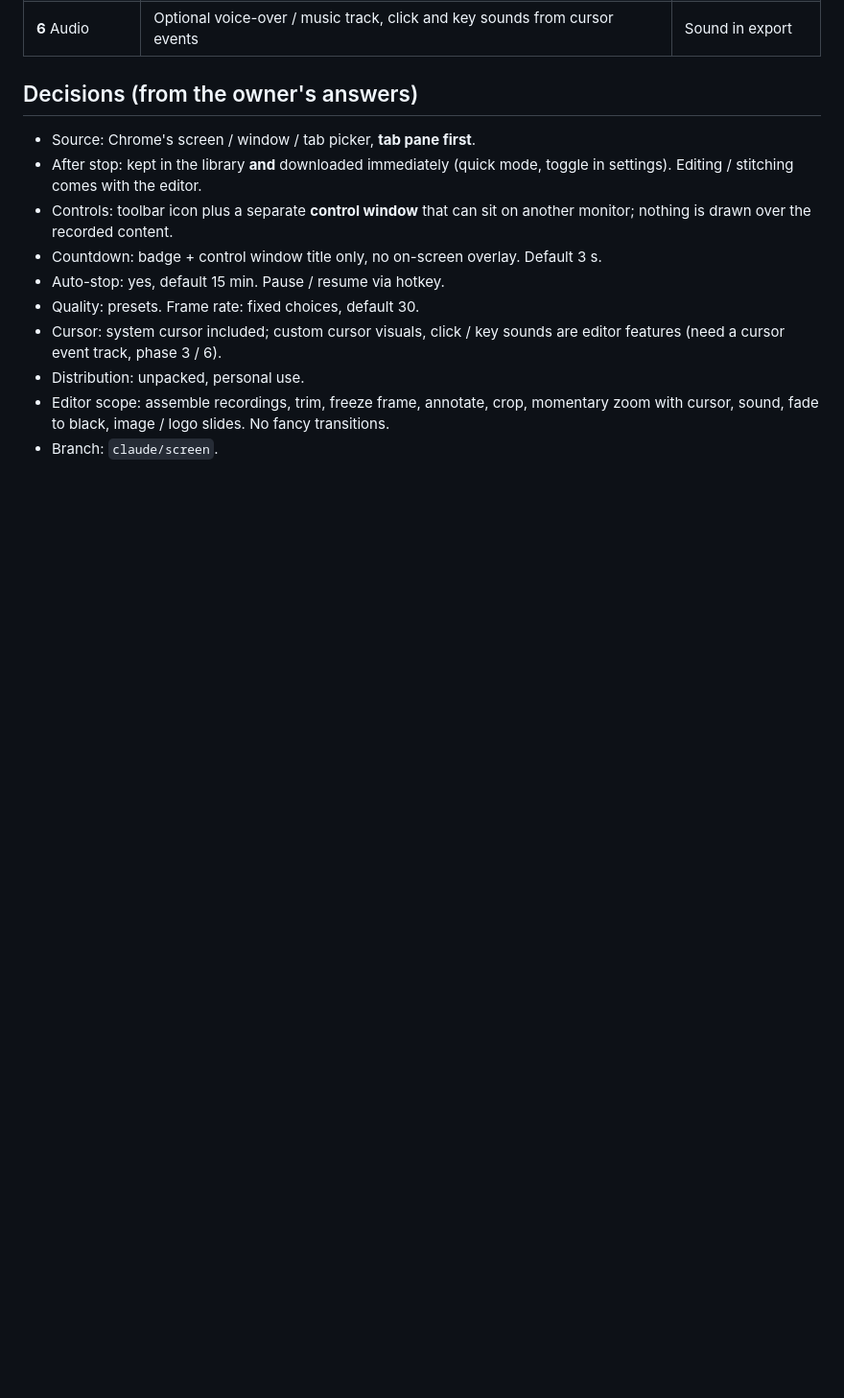
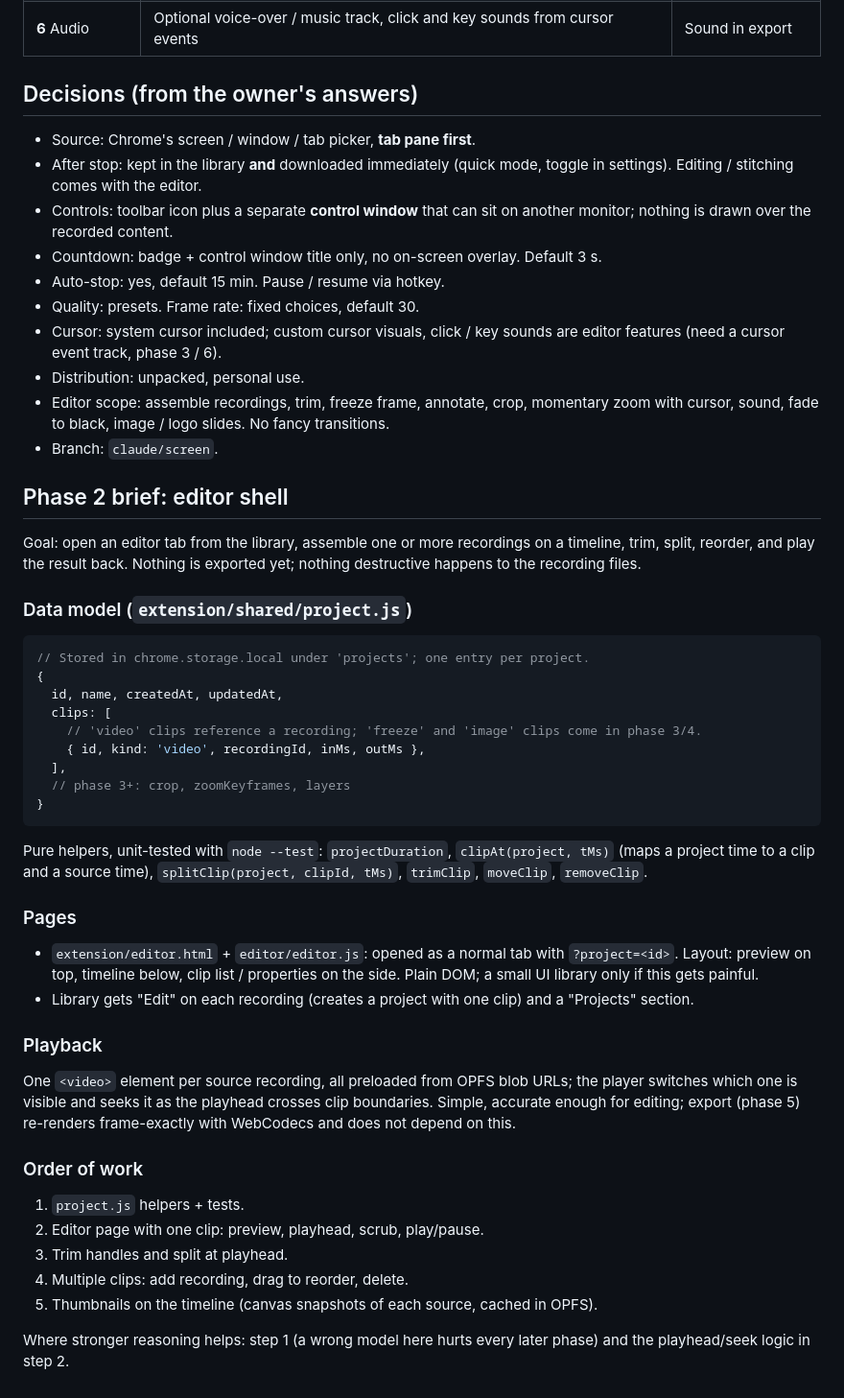
Before and after one commit to kowkaybin/SnippetVideo, a Markdown page: PLAN.md, the part around the change. Shown at 96% size. Drawn GitHub-style; blank space fills up the shorter version.

Commit message:
Add Phase 2 editor brief to the plan
Co-Authored-By: Claude Fable 5.1 <noreply@anthropic.com>
Claude-Session: https://claude.ai/code/session_01VMGaQ9yu4i3KMt36dnLzsK

````diff
--- a/PLAN.md
+++ b/PLAN.md
@@ -110,3 +110,53 @@ Raw recordings are never modified. Export renders `Project` → new file.
 - Editor scope: assemble recordings, trim, freeze frame, annotate, crop, momentary zoom
   with cursor, sound, fade to black, image / logo slides. No fancy transitions.
 - Branch: `claude/screen`.
+
+## Phase 2 brief: editor shell
+
+Goal: open an editor tab from the library, assemble one or more recordings on a
+timeline, trim, split, reorder, and play the result back. Nothing is exported yet;
+nothing destructive happens to the recording files.
+
+### Data model (`extension/shared/project.js`)
+
+```js
+// Stored in chrome.storage.local under 'projects'; one entry per project.
+{
+  id, name, createdAt, updatedAt,
+  clips: [
+    // 'video' clips reference a recording; 'freeze' and 'image' clips come in phase 3/4.
+    { id, kind: 'video', recordingId, inMs, outMs },
+  ],
+  // phase 3+: crop, zoomKeyframes, layers
+}
+```
+
+Pure helpers, unit-tested with `node --test`: `projectDuration`, `clipAt(project, tMs)`
+(maps a project time to a clip and a source time), `splitClip(project, clipId, tMs)`,
+`trimClip`, `moveClip`, `removeClip`.
+
+### Pages
+
+- `extension/editor.html` + `editor/editor.js`: opened as a normal tab with
+  `?project=<id>`. Layout: preview on top, timeline below, clip list / properties on
+  the side. Plain DOM; a small UI library only if this gets painful.
+- Library gets "Edit" on each recording (creates a project with one clip) and a
+  "Projects" section.
+
+### Playback
+
+One `<video>` element per source recording, all preloaded from OPFS blob URLs; the
+player switches which one is visible and seeks it as the playhead crosses clip
+boundaries. Simple, accurate enough for editing; export (phase 5) re-renders
+frame-exactly with WebCodecs and does not depend on this.
+
+### Order of work
+
+1. `project.js` helpers + tests.
+2. Editor page with one clip: preview, playhead, scrub, play/pause.
+3. Trim handles and split at playhead.
+4. Multiple clips: add recording, drag to reorder, delete.
+5. Thumbnails on the timeline (canvas snapshots of each source, cached in OPFS).
+
+Where stronger reasoning helps: step 1 (a wrong model here hurts every later phase)
+and the playhead/seek logic in step 2.
````
